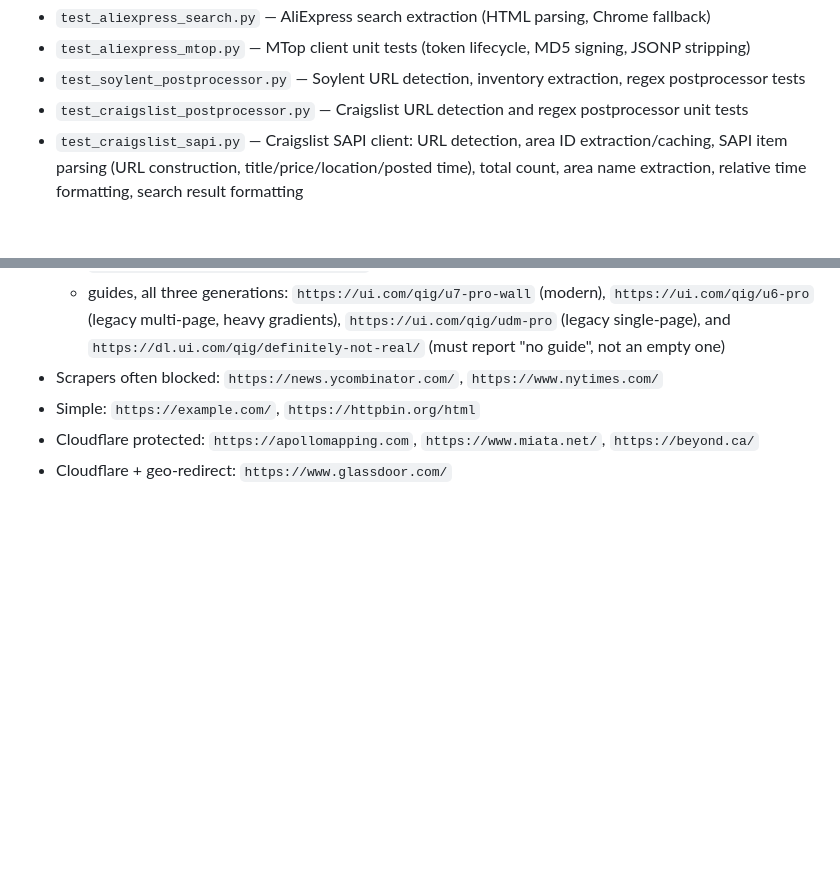
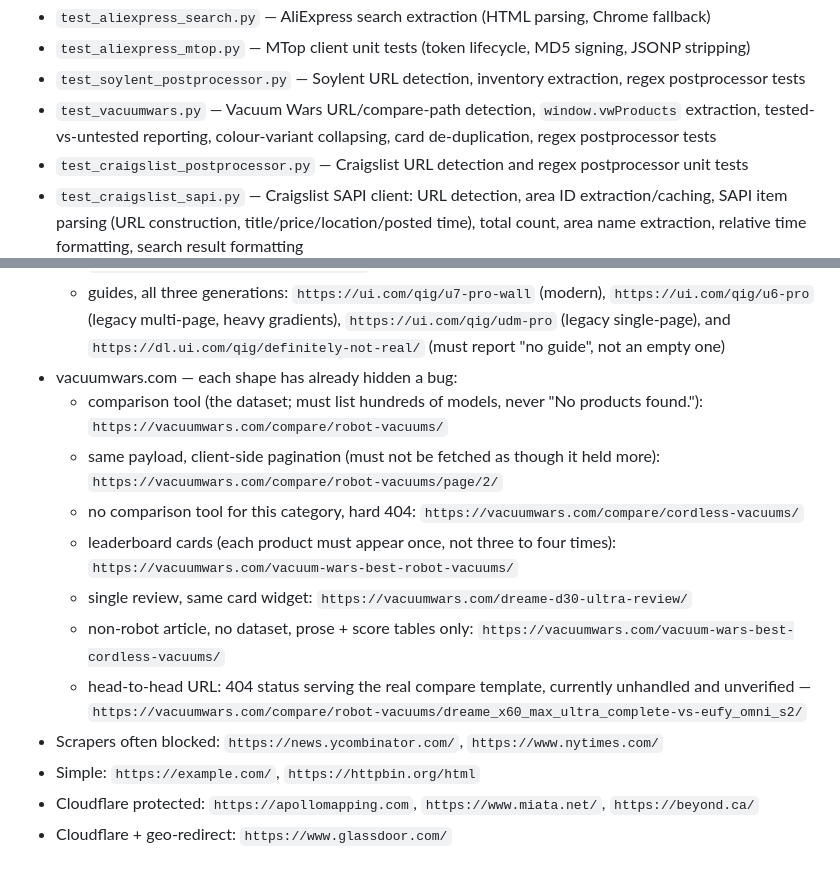
Before and after one commit to Averyy/fetchaller-mcp, a Markdown page: docs/testing.md, 2 parts joined by grey strips. Rendered like a GitHub page; blank space fills up the shorter version.

Commit message:
Record Vacuum Wars in the remaining site indexes
The first commit updated CLAUDE.md, docs/site-apis.md and landing/llms.txt but
missed the three other places that enumerate supported sites: the README's
pipeline summary and content-module list, the architecture doc's content-module
list, and the testing doc's test index.

Also adds the benchmarking URLs, one per shape that has already hidden a bug:
the comparison tool itself, its client-side-paginated page 2, the hard 404 for
a category with no tool, the two page types carrying the duplicated leaderboard
card, a non-robot article that has prose and no dataset, and the head-to-head
URL that answers 404 while serving the real compare template.

Deliberately not added to scripts/smoke_test.py: that gate runs live in CI and
this environment's network policy blocks vacuumwars.com, so the entry could not
be verified before shipping it.

Co-Authored-By: Claude Opus 5 <noreply@anthropic.com>
Claude-Session: https://claude.ai/code/session_018S7fqH2Hsos9oGU1TuB7HC

```diff
--- a/docs/testing.md
+++ b/docs/testing.md
@@ -167,6 +167,7 @@ a warm-cache `search_alibaba` returns in ~2s, a real cold solve takes ~55s.
 - `test_aliexpress_search.py` — AliExpress search extraction (HTML parsing, Chrome fallback)
 - `test_aliexpress_mtop.py` — MTop client unit tests (token lifecycle, MD5 signing, JSONP stripping)
 - `test_soylent_postprocessor.py` — Soylent URL detection, inventory extraction, regex postprocessor tests
+- `test_vacuumwars.py` — Vacuum Wars URL/compare-path detection, `window.vwProducts` extraction, tested-vs-untested reporting, colour-variant collapsing, card de-duplication, regex postprocessor tests
 - `test_craigslist_postprocessor.py` — Craigslist URL detection and regex postprocessor unit tests
 - `test_craigslist_sapi.py` — Craigslist SAPI client: URL detection, area ID extraction/caching, SAPI item parsing (URL construction, title/price/location/posted time), total count, area name extraction, relative time formatting, search result formatting
 - `test_kijiji_api.py` — Kijiji GraphQL API client: URL detection, price formatting (cents, FIXED/FREE/PLEASE_CONTACT/SWAP_TRADE), listing/search formatting, error handling
@@ -228,6 +229,21 @@ a warm-cache `search_alibaba` returns in ~2s, a real cold solve takes ~55s.
     `https://ui.com/qig/u6-pro` (legacy multi-page, heavy gradients),
     `https://ui.com/qig/udm-pro` (legacy single-page), and
     `https://dl.ui.com/qig/definitely-not-real/` (must report "no guide", not an empty one)
+- vacuumwars.com — each shape has already hidden a bug:
+  - comparison tool (the dataset; must list hundreds of models, never
+    "No products found."): `https://vacuumwars.com/compare/robot-vacuums/`
+  - same payload, client-side pagination (must not be fetched as though it held
+    more): `https://vacuumwars.com/compare/robot-vacuums/page/2/`
+  - no comparison tool for this category, hard 404:
+    `https://vacuumwars.com/compare/cordless-vacuums/`
+  - leaderboard cards (each product must appear once, not three to four times):
+    `https://vacuumwars.com/vacuum-wars-best-robot-vacuums/`
+  - single review, same card widget: `https://vacuumwars.com/dreame-d30-ultra-review/`
+  - non-robot article, no dataset, prose + score tables only:
+    `https://vacuumwars.com/vacuum-wars-best-cordless-vacuums/`
+  - head-to-head URL: 404 status serving the real compare template, currently
+    unhandled and unverified —
+    `https://vacuumwars.com/compare/robot-vacuums/dreame_x60_max_ultra_complete-vs-eufy_omni_s2/`
 - Scrapers often blocked: `https://news.ycombinator.com/`, `https://www.nytimes.com/`
 - Simple: `https://example.com/`, `https://httpbin.org/html`
 - Cloudflare protected: `https://apollomapping.com`, `https://www.miata.net/`, `https://beyond.ca/`
```
Also changed, not shown: README.md (+2 -1 lines), docs/architecture.md (+1 -0 lines).
